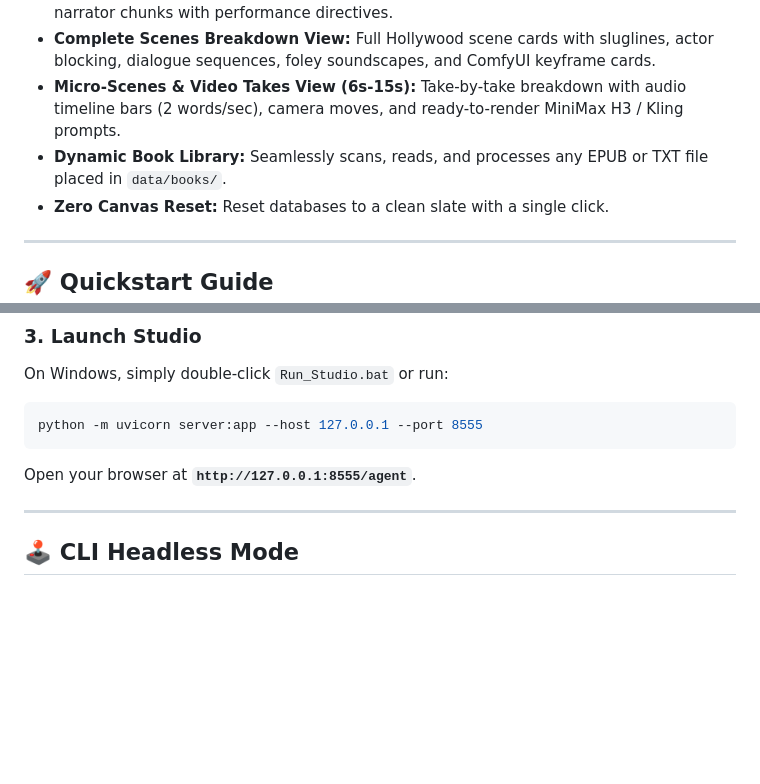
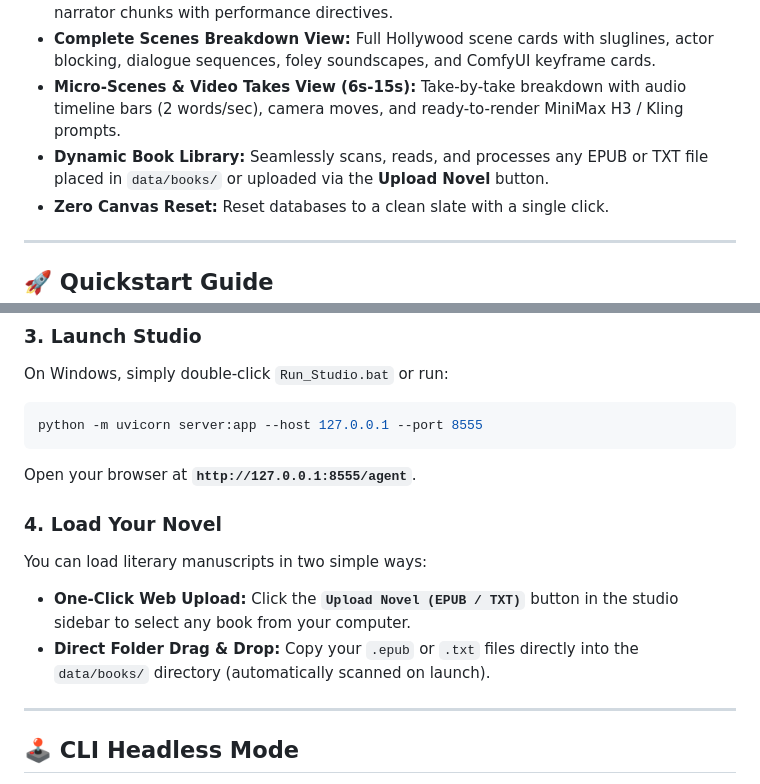
Before and after one commit to nexusfinancial-dev/CineGraph-Studio, a Markdown page: README.md, 2 parts joined by grey strips. Drawn GitHub-style; blank space fills up the shorter version.

Commit message:
docs: update README with novel loading methods (Web Upload and data/books folder)

````diff
--- a/README.md
+++ b/README.md
@@ -113,7 +113,7 @@ CineGraph Studio AI features a dedicated, zero-latency director dashboard served
 * **Audio Script & Narration View:** Filterable tabs for spoken dialogue, voice-overs, and narrator chunks with performance directives.
 * **Complete Scenes Breakdown View:** Full Hollywood scene cards with sluglines, actor blocking, dialogue sequences, foley soundscapes, and ComfyUI keyframe cards.
 * **Micro-Scenes & Video Takes View (6s-15s):** Take-by-take breakdown with audio timeline bars (2 words/sec), camera moves, and ready-to-render MiniMax H3 / Kling prompts.
-* **Dynamic Book Library:** Seamlessly scans, reads, and processes any EPUB or TXT file placed in `data/books/`.
+* **Dynamic Book Library:** Seamlessly scans, reads, and processes any EPUB or TXT file placed in `data/books/` or uploaded via the **Upload Novel** button.
 * **Zero Canvas Reset:** Reset databases to a clean slate with a single click.
 
 ---
@@ -144,6 +144,11 @@ On Windows, simply double-click `Run_Studio.bat` or run:
 python -m uvicorn server:app --host 127.0.0.1 --port 8555
 ```
 Open your browser at **`http://127.0.0.1:8555/agent`**.
+
+### 4. Load Your Novel
+You can load literary manuscripts in two simple ways:
+* **One-Click Web Upload:** Click the **`Upload Novel (EPUB / TXT)`** button in the studio sidebar to select any book from your computer.
+* **Direct Folder Drag & Drop:** Copy your `.epub` or `.txt` files directly into the `data/books/` directory (automatically scanned on launch).
 
 ---
 
````
